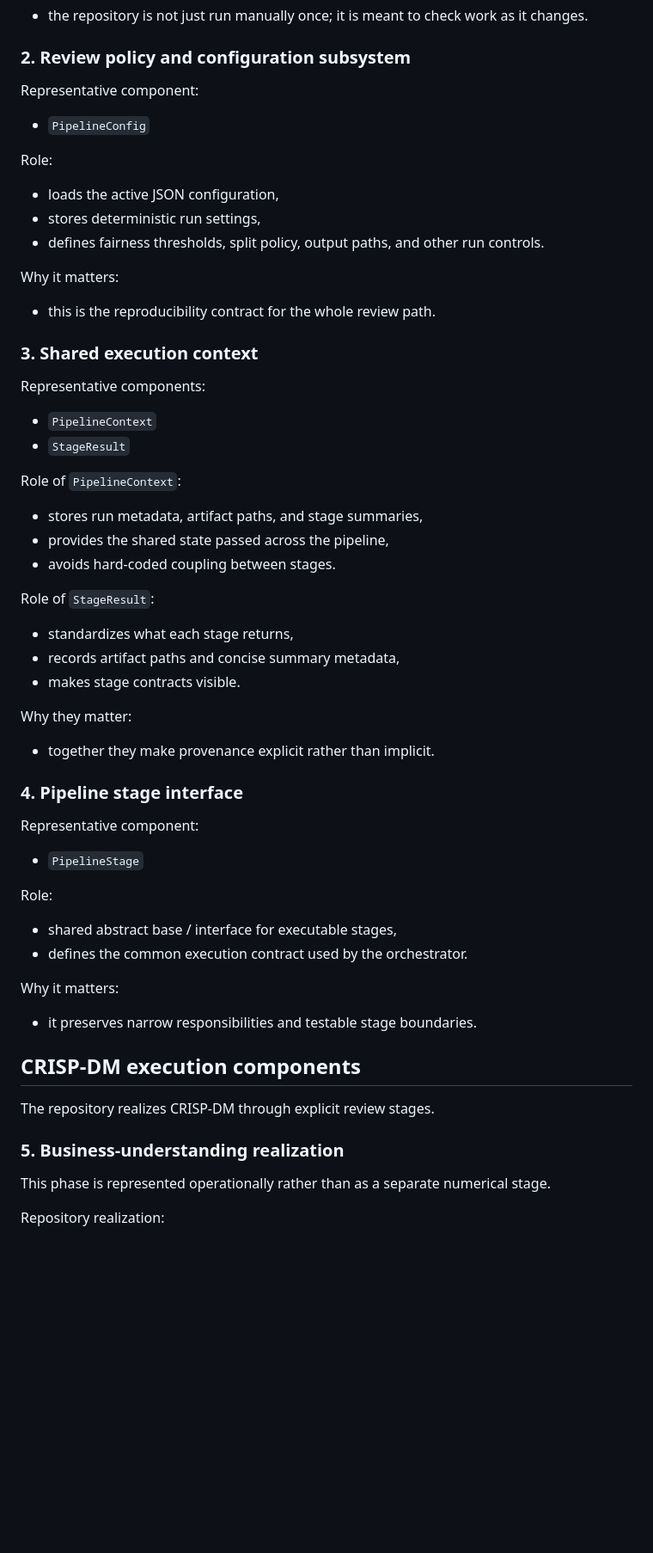
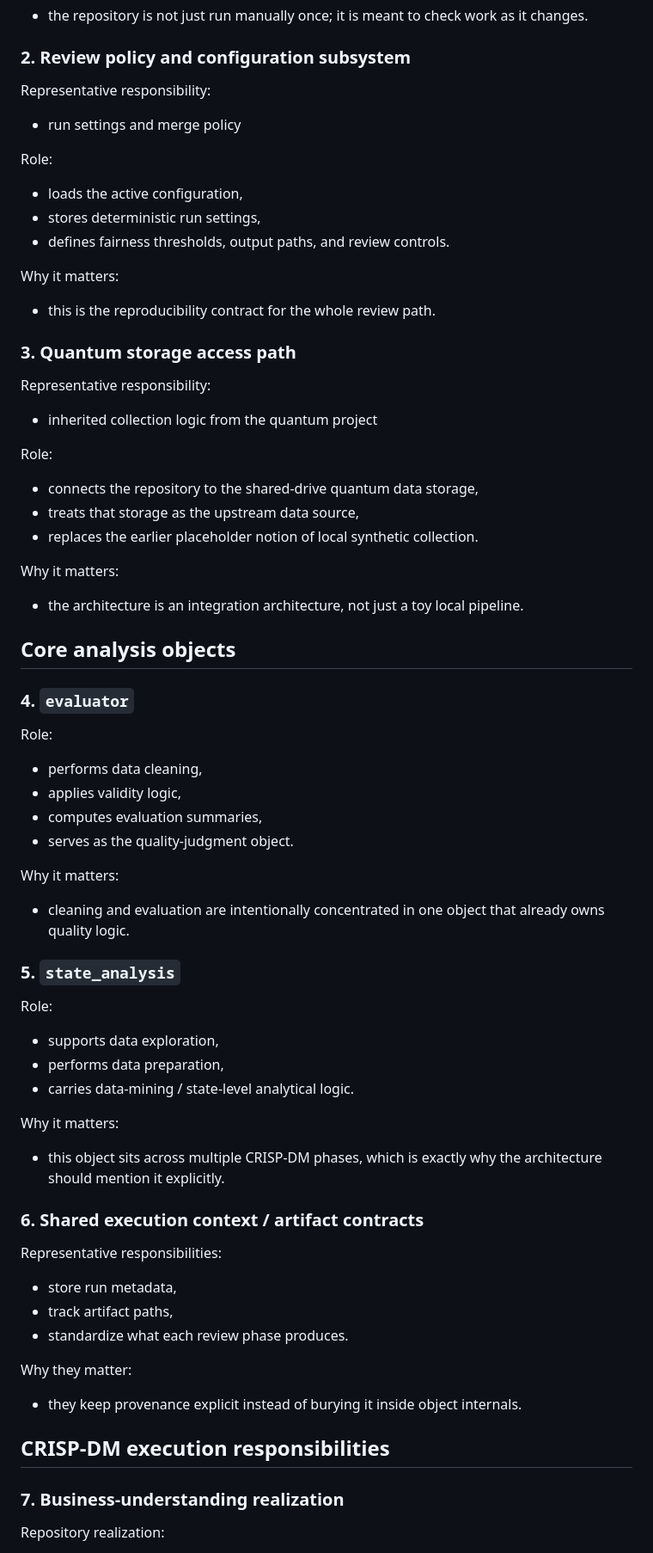
Before and after one commit to pzg8794/DSCI601-Project_Proposal, a Markdown page: architecture_report/draft2/components.md, the part around one of its changes. Shown at 86% size. Drawn GitHub-style; blank space fills up the shorter version.

```diff
--- a/architecture_report/draft2/components.md
+++ b/architecture_report/draft2/components.md
@@ -31,53 +32,62 @@ Why it matters:
 - the repository is not just run manually once; it is meant to check work as it changes.
 
 ### 2. Review policy and configuration subsystem
-Representative component:
-- `PipelineConfig`
+Representative responsibility:
+- run settings and merge policy
 
 Role:
-- loads the active JSON configuration,
+- loads the active configuration,
 - stores deterministic run settings,
-- defines fairness thresholds, split policy, output paths, and other run controls.
+- defines fairness thresholds, output paths, and review controls.
 
 Why it matters:
 - this is the reproducibility contract for the whole review path.
 
-### 3. Shared execution context
-Representative components:
-- `PipelineContext`
-- `StageResult`
+### 3. Quantum storage access path
+Representative responsibility:
+- inherited collection logic from the quantum project
 
-Role of `PipelineContext`:
-- stores run metadata, artifact paths, and stage summaries,
-- provides the shared state passed across the pipeline,
-- avoids hard-coded coupling between stages.
+Role:
+- connects the repository to the shared-drive quantum data storage,
+- treats that storage as the upstream data source,
+- replaces the earlier placeholder notion of local synthetic collection.
 
-Role of `StageResult`:
-- standardizes what each stage returns,
-- records artifact paths and concise summary metadata,
-- makes stage contracts visible.
+Why it matters:
+- the architecture is an integration architecture, not just a toy local pipeline.
+
+## Core analysis objects
+
+### 4. `evaluator`
+Role:
+- performs data cleaning,
+- applies validity logic,
+- computes evaluation summaries,
+- serves as the quality-judgment object.
+
+Why it matters:
+- cleaning and evaluation are intentionally concentrated in one object that already owns quality logic.
+
+### 5. `state_analysis`
+Role:
+- supports data exploration,
+- performs data preparation,
+- carries data-mining / state-level analytical logic.
+
+Why it matters:
+- this object sits across multiple CRISP-DM phases, which is exactly why the architecture should mention it explicitly.
+
+### 6. Shared execution context / artifact contracts
+Representative responsibilities:
+- store run metadata,
+- track artifact paths,
+- standardize what each review phase produces.
 
 Why they matter:
-- together they make provenance explicit rather than implicit.
+- they keep provenance explicit instead of burying it inside object internals.
 
-### 4. Pipeline stage interface
-Representative component:
-- `PipelineStage`
+## CRISP-DM execution responsibilities
 
-Role:
-- shared abstract base / interface for executable stages,
-- defines the common execution contract used by the orchestrator.
-
-Why it matters:
-- it preserves narrow responsibilities and testable stage boundaries.
-
-## CRISP-DM execution components
-
-The repository realizes CRISP-DM through explicit review stages.
-
-### 5. Business-understanding realization
-This phase is represented operationally rather than as a separate numerical stage.
-
+### 7. Business-understanding realization
 Repository realization:
 - fairness objective
 - acceptance criteria
```
Also changed, not shown: other parts of architecture_report/draft2/components.md (+48 -77 lines).
